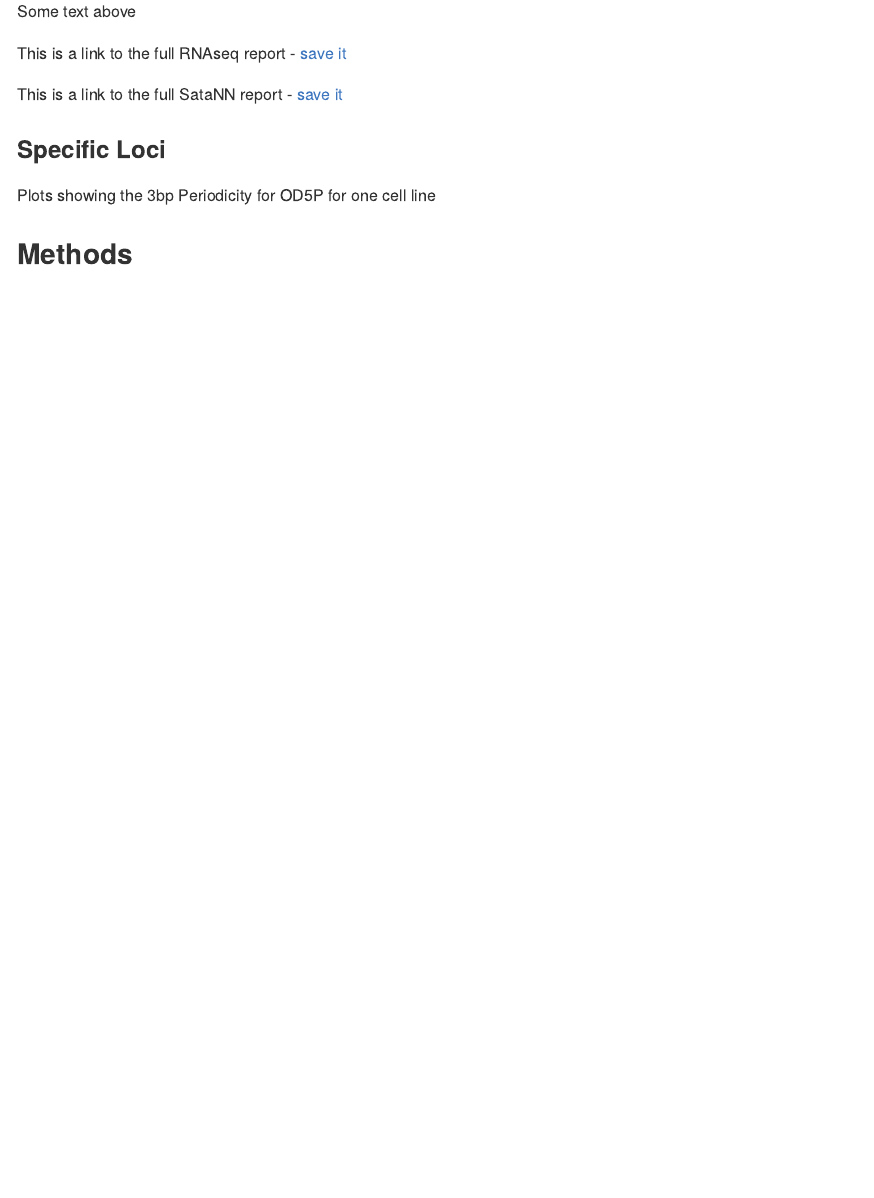
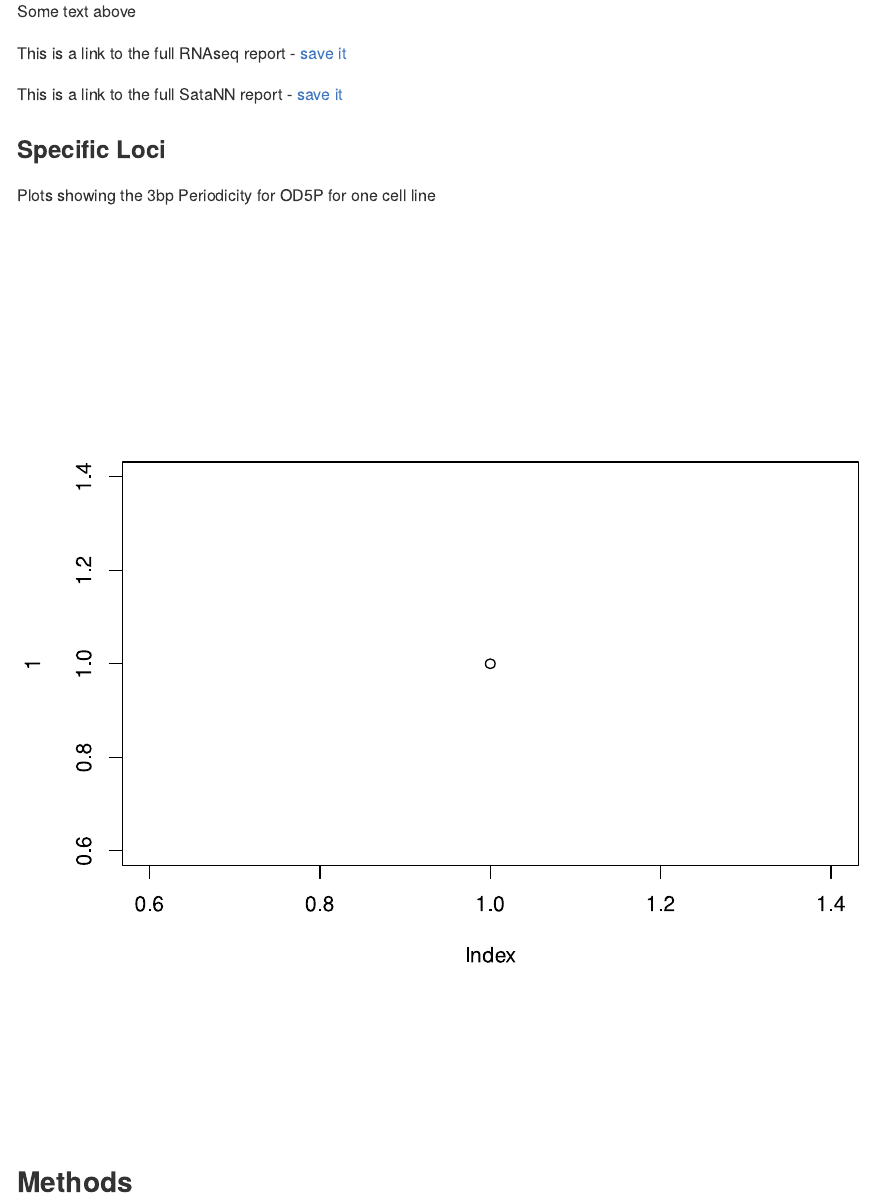
Before and after one commit to zslastman/Ribo_Lausanne, an R Markdown document (Ribo_Lausanne_report.Rmd): the page in a window 1100 px wide, from 2040 px down. Rendered offline with R 4.5, knitr and Pandoc, with nearby package versions.

Commit message:
Report update

````diff
--- a/Ribo_Lausanne_report.Rmd
+++ b/Ribo_Lausanne_report.Rmd
@@ -68,6 +68,10 @@ This is a link to the full SataNN report - [save it](report_Lausanne_lab.html)
 Plots showing the 3bp Periodicity for OD5P for one cell line
 
 
+```{r specplots, out.width ='900px', out.height ='900px' ,fig.cap = "", dev='svg',echo=FALSE,include=TRUE,eval=TRUE}
+plot(1)
+```
+
 
 
 ## Methods
````
